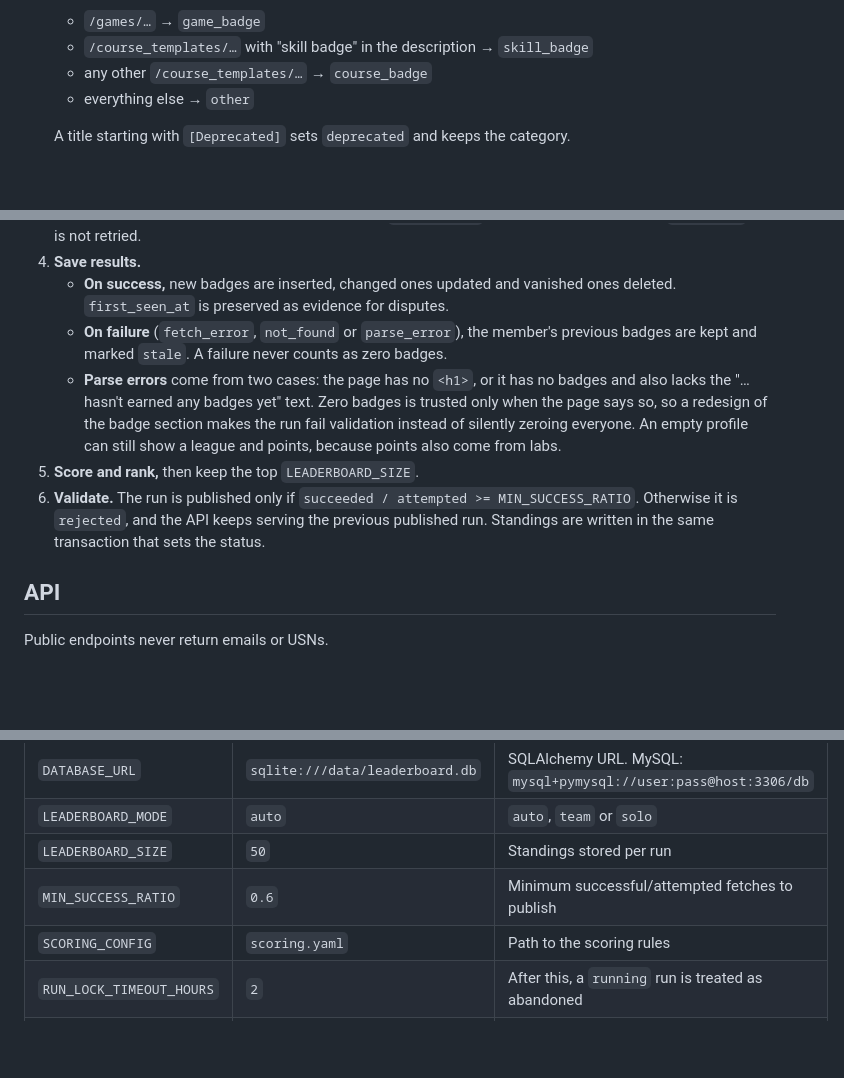
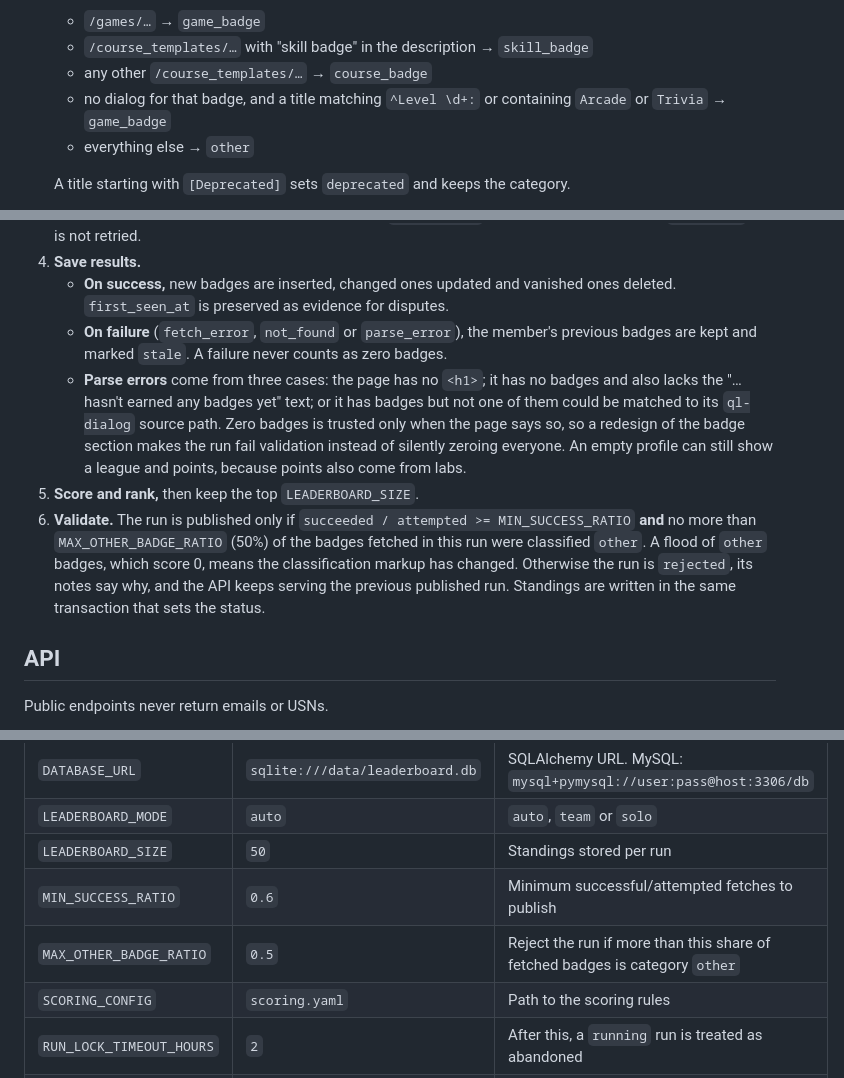
Before and after one commit to Berserker-GM/GDG, a Markdown page: README.md, 3 parts joined by grey strips. Rendered like a GitHub page; blank space fills up the shorter version.

```diff
--- a/README.md
+++ b/README.md
@@ -106,6 +106,7 @@ min_team_members: 1         # teams with fewer active members are not ranked
   - `/games/…` → `game_badge`
   - `/course_templates/…` with "skill badge" in the description → `skill_badge`
   - any other `/course_templates/…` → `course_badge`
+  - no dialog for that badge, and a title matching `^Level \d+:` or containing `Arcade` or `Trivia` → `game_badge`
   - everything else → `other`
 
   A title starting with `[Deprecated]` sets `deprecated` and keeps the category.
@@ -126,9 +127,9 @@ min_team_members: 1         # teams with fewer active members are not ranked
 4. **Save results.**
    - **On success,** new badges are inserted, changed ones updated and vanished ones deleted. `first_seen_at` is preserved as evidence for disputes.
    - **On failure** (`fetch_error`, `not_found` or `parse_error`), the member's previous badges are kept and marked `stale`. A failure never counts as zero badges.
-   - **Parse errors** come from two cases: the page has no `<h1>`, or it has no badges and also lacks the "…hasn't earned any badges yet" text. Zero badges is trusted only when the page says so, so a redesign of the badge section makes the run fail validation instead of silently zeroing everyone. An empty profile can still show a league and points, because points also come from labs.
+   - **Parse errors** come from three cases: the page has no `<h1>`; it has no badges and also lacks the "…hasn't earned any badges yet" text; or it has badges but not one of them could be matched to its `ql-dialog` source path. Zero badges is trusted only when the page says so, so a redesign of the badge section makes the run fail validation instead of silently zeroing everyone. An empty profile can still show a league and points, because points also come from labs.
 5. **Score and rank,** then keep the top `LEADERBOARD_SIZE`.
-6. **Validate.** The run is published only if `succeeded / attempted >= MIN_SUCCESS_RATIO`. Otherwise it is `rejected`, and the API keeps serving the previous published run. Standings are written in the same transaction that sets the status.
+6. **Validate.** The run is published only if `succeeded / attempted >= MIN_SUCCESS_RATIO` **and** no more than `MAX_OTHER_BADGE_RATIO` (50%) of the badges fetched in this run were classified `other`. A flood of `other` badges, which score 0, means the classification markup has changed. Otherwise the run is `rejected`, its notes say why, and the API keeps serving the previous published run. Standings are written in the same transaction that sets the status.
 
 ## API
 
@@ -167,6 +174,7 @@ Interactive docs are at `/docs`.
 | `LEADERBOARD_MODE` | `auto` | `auto`, `team` or `solo` |
 | `LEADERBOARD_SIZE` | `50` | Standings stored per run |
 | `MIN_SUCCESS_RATIO` | `0.6` | Minimum successful/attempted fetches to publish |
+| `MAX_OTHER_BADGE_RATIO` | `0.5` | Reject the run if more than this share of fetched badges is category `other` |
 | `SCORING_CONFIG` | `scoring.yaml` | Path to the scoring rules |
 | `RUN_LOCK_TIMEOUT_HOURS` | `2` | After this, a `running` run is treated as abandoned |
 | `CONTACT_EMAIL` | `organizers@example.edu` | Put into the User-Agent |
```
Also changed, not shown: other parts of README.md (+42 -5 lines).
